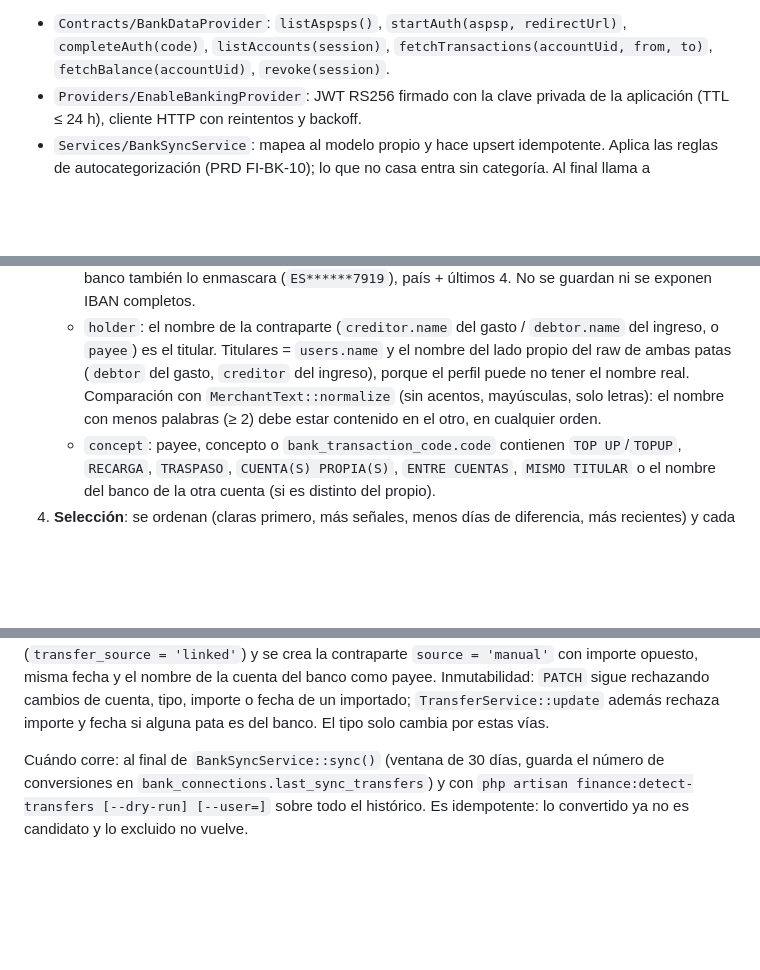
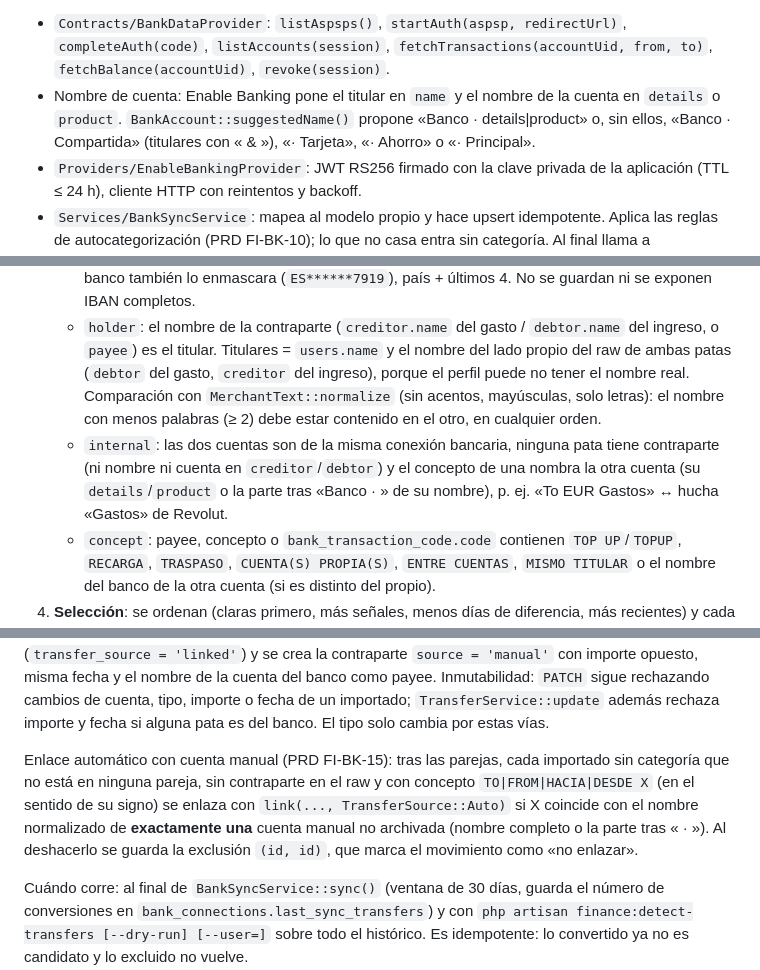
Before and after one commit to juvndvv/carli, a Markdown page: docs/TRD.md, 3 parts joined by grey strips. Rendered like a GitHub page; blank space fills up the shorter version.

Commit message:
docs: describe bank account names, internal moves and links to manual accounts
Signed-off-by: Juan Daniel Forner Garriga <dani+gitlab@jotade.io>

```diff
--- a/docs/TRD.md
+++ b/docs/TRD.md
@@ -107,6 +107,7 @@ Reglas:
 
 **Sincronización bancaria (F3)** dentro de `Finance/BankSync/`:
 - `Contracts/BankDataProvider`: `listAspsps()`, `startAuth(aspsp, redirectUrl)`, `completeAuth(code)`, `listAccounts(session)`, `fetchTransactions(accountUid, from, to)`, `fetchBalance(accountUid)`, `revoke(session)`.
+- Nombre de cuenta: Enable Banking pone el titular en `name` y el nombre de la cuenta en `details` o `product`. `BankAccount::suggestedName()` propone «Banco · details|product» o, sin ellos, «Banco · Compartida» (titulares con « & »), «· Tarjeta», «· Ahorro» o «· Principal».
 - `Providers/EnableBankingProvider`: JWT RS256 firmado con la clave privada de la aplicación (TTL ≤ 24 h), cliente HTTP con reintentos y backoff.
 - `Services/BankSyncService`: mapea al modelo propio y hace upsert idempotente. Aplica las reglas de autocategorización (PRD FI-BK-10); lo que no casa entra sin categoría. Al final llama a `TransferDetector` (§4.1.2). No toca periodos.
 
@@ -139,6 +140,7 @@ interface PendingItemsProvider {
 3. **Señales fuertes** (`signals`):
    - `iban`: el IBAN de la contraparte del raw (`creditor_account` del gasto / `debtor_account` del ingreso; claves `iban`, `bban` u `other.identification`) coincide con el IBAN de la otra cuenta. Solo se guarda el IBAN enmascarado de cada cuenta (`ES75 •••• 7919` en `bank_connections.accounts`), así que se comparan país + dígitos de control + últimos 4; si el banco también lo enmascara (`ES******7919`), país + últimos 4. No se guardan ni se exponen IBAN completos.
    - `holder`: el nombre de la contraparte (`creditor.name` del gasto / `debtor.name` del ingreso, o `payee`) es el titular. Titulares = `users.name` y el nombre del lado propio del raw de ambas patas (`debtor` del gasto, `creditor` del ingreso), porque el perfil puede no tener el nombre real. Comparación con `MerchantText::normalize` (sin acentos, mayúsculas, solo letras): el nombre con menos palabras (≥ 2) debe estar contenido en el otro, en cualquier orden.
+   - `internal`: las dos cuentas son de la misma conexión bancaria, ninguna pata tiene contraparte (ni nombre ni cuenta en `creditor`/`debtor`) y el concepto de una nombra la otra cuenta (su `details`/`product` o la parte tras «Banco · » de su nombre), p. ej. «To EUR Gastos» ↔ hucha «Gastos» de Revolut.
    - `concept`: payee, concepto o `bank_transaction_code.code` contienen `TOP UP`/`TOPUP`, `RECARGA`, `TRASPASO`, `CUENTA(S) PROPIA(S)`, `ENTRE CUENTAS`, `MISMO TITULAR` o el nombre del banco de la otra cuenta (si es distinto del propio).
 4. **Selección**: se ordenan (claras primero, más señales, menos días de diferencia, más recientes) y cada movimiento entra en una sola pareja.
 5. **Clara** = única + ≥ 1 señal. Se convierte sola si además las dos patas están **sin categoría** (respeta lo que el usuario ya decidió) y, durante la sincronización, si la fecha más reciente cae en los últimos 30 días. El resto son sugerencias.
@@ -147,6 +149,8 @@ Conversión (`convert`): en una transacción, ambas filas pasan a `kind = 'trans
 Deshacer (`undo`, solo con `transfer_source` no nulo): las patas del banco vuelven a `expense`/`income` según el signo, sin categoría ni grupo; las patas creadas a mano se borran del todo; si eran dos patas del banco se guarda la exclusión.
 Cuenta sin conexión (`link`): la cuenta destino debe ser propia, no archivada y sin conexión bancaria. El importado pasa a pata (`transfer_source = 'linked'`) y se crea la contraparte `source = 'manual'` con importe opuesto, misma fecha y el nombre de la cuenta del banco como payee.
 Inmutabilidad: `PATCH` sigue rechazando cambios de cuenta, tipo, importe o fecha de un importado; `TransferService::update` además rechaza importe y fecha si alguna pata es del banco. El tipo solo cambia por estas vías.
+
+Enlace automático con cuenta manual (PRD FI-BK-15): tras las parejas, cada importado sin categoría que no está en ninguna pareja, sin contraparte en el raw y con concepto `TO|FROM|HACIA|DESDE X` (en el sentido de su signo) se enlaza con `link(..., TransferSource::Auto)` si X coincide con el nombre normalizado de **exactamente una** cuenta manual no archivada (nombre completo o la parte tras « · »). Al deshacerlo se guarda la exclusión `(id, id)`, que marca el movimiento como «no enlazar».
 
 Cuándo corre: al final de `BankSyncService::sync()` (ventana de 30 días, guarda el número de conversiones en `bank_connections.last_sync_transfers`) y con `php artisan finance:detect-transfers [--dry-run] [--user=]` sobre todo el histórico. Es idempotente: lo convertido ya no es candidato y lo excluido no vuelve.
 
```
Also changed, not shown: other parts of docs/TRD.md (+2 -0 lines), docs/PRD.md (+3 -2 lines).
